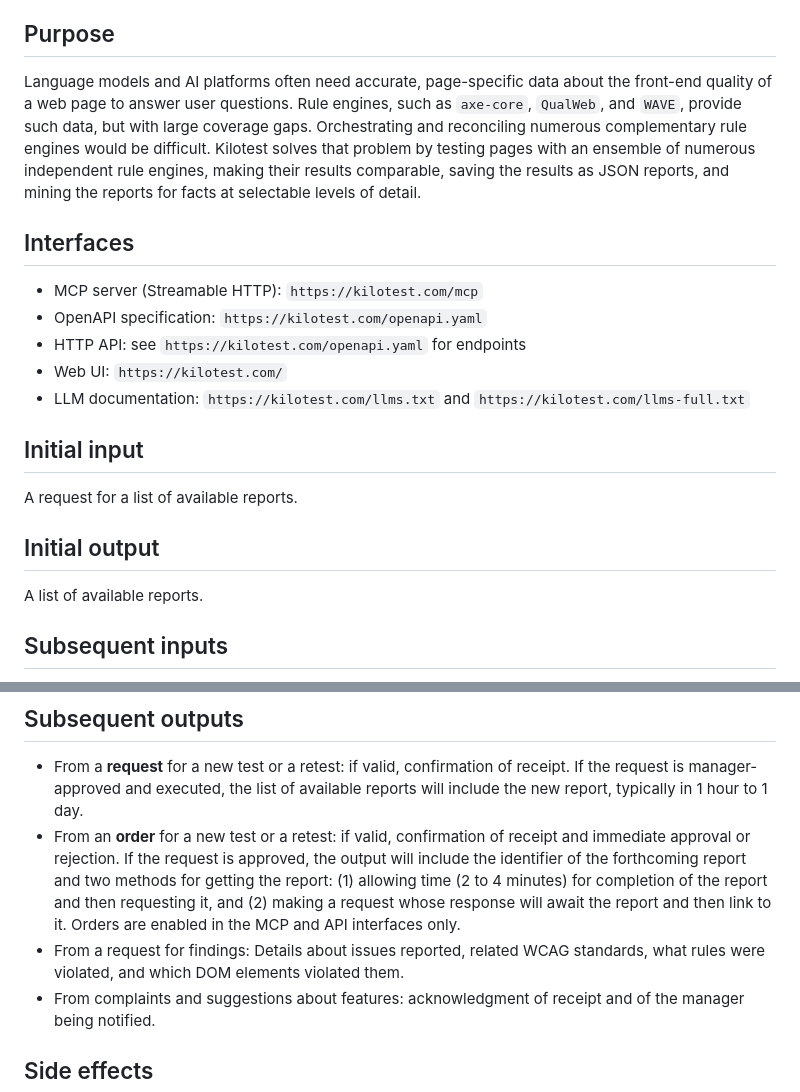
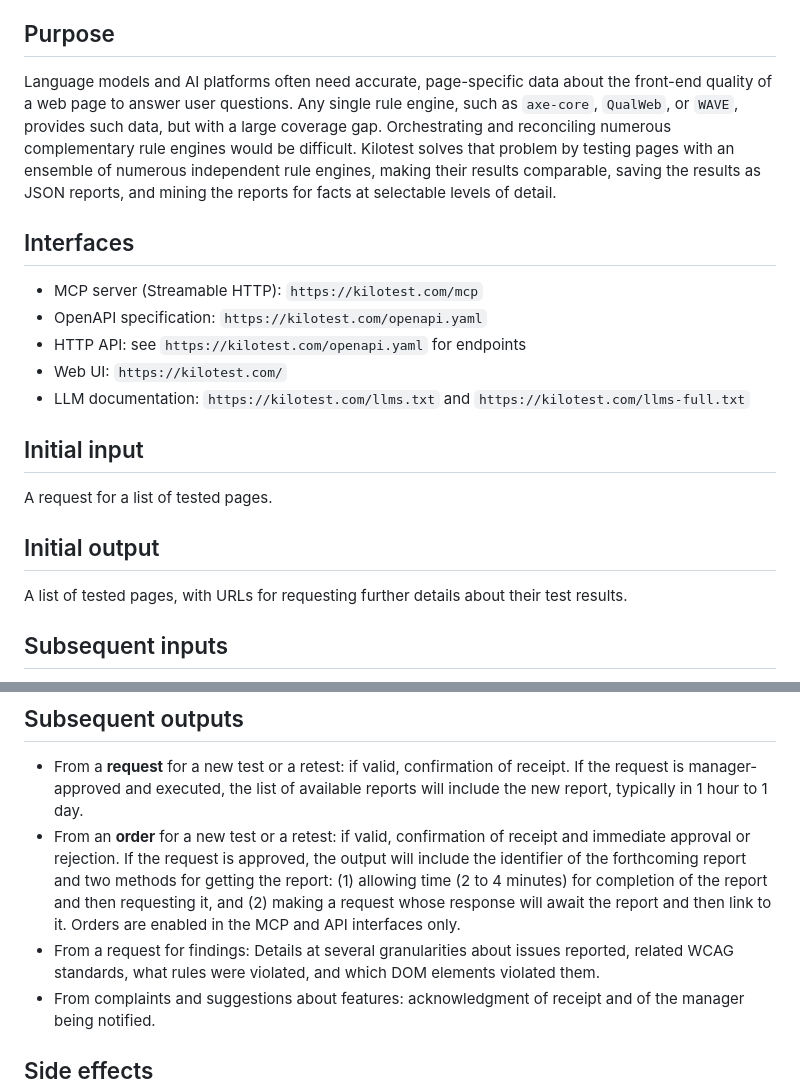
Before and after one commit to jrpool/kilotest, a Markdown page: capability.md, 2 parts joined by grey strips. GitHub-like rendering.

```diff
--- a/capability.md
+++ b/capability.md
@@ -6,7 +6,7 @@ Web-page front-end quality audit. Kilotest tests web pages for front-end quality
 
 ## Purpose
 
-Language models and AI platforms often need accurate, page-specific data about the front-end quality of a web page to answer user questions. Rule engines, such as `axe-core`, `QualWeb`, and `WAVE`, provide such data, but with large coverage gaps. Orchestrating and reconciling numerous complementary rule engines would be difficult. Kilotest solves that problem by testing pages with an ensemble of numerous independent rule engines, making their results comparable, saving the results as JSON reports, and mining the reports for facts at selectable levels of detail.
+Language models and AI platforms often need accurate, page-specific data about the front-end quality of a web page to answer user questions. Any single rule engine, such as `axe-core`, `QualWeb`, or `WAVE`, provides such data, but with a large coverage gap. Orchestrating and reconciling numerous complementary rule engines would be difficult. Kilotest solves that problem by testing pages with an ensemble of numerous independent rule engines, making their results comparable, saving the results as JSON reports, and mining the reports for facts at selectable levels of detail.
 
 ## Interfaces
 
@@ -18,11 +18,11 @@ Language models and AI platforms often need accurate, page-specific data about t
 
 ## Initial input
 
-A request for a list of available reports.
+A request for a list of tested pages.
 
 ## Initial output
 
-A list of available reports.
+A list of tested pages, with URLs for requesting further details about their test results.
 
 ## Subsequent inputs
 
@@ -34,7 +34,7 @@ A list of available reports.
 
 - From a **request** for a new test or a retest: if valid, confirmation of receipt. If the request is manager-approved and executed, the list of available reports will include the new report, typically in 1 hour to 1 day.
 - From an **order** for a new test or a retest: if valid, confirmation of receipt and immediate approval or rejection. If the request is approved, the output will include the identifier of the forthcoming report and two methods for getting the report: (1) allowing time (2 to 4 minutes) for completion of the report and then requesting it, and (2) making a request whose response will await the report and then link to it. Orders are enabled in the MCP and API interfaces only.
-- From a request for findings: Details about issues reported, related WCAG standards, what rules were violated, and which DOM elements violated them.
+- From a request for findings: Details at several granularities about issues reported, related WCAG standards, what rules were violated, and which DOM elements violated them.
 - From complaints and suggestions about features: acknowledgment of receipt and of the manager being notified.
 
 ## Side effects
```
Also changed, not shown: README.md (+2 -5 lines), docs/AI-TOOLS.md (+1 -1 lines).
